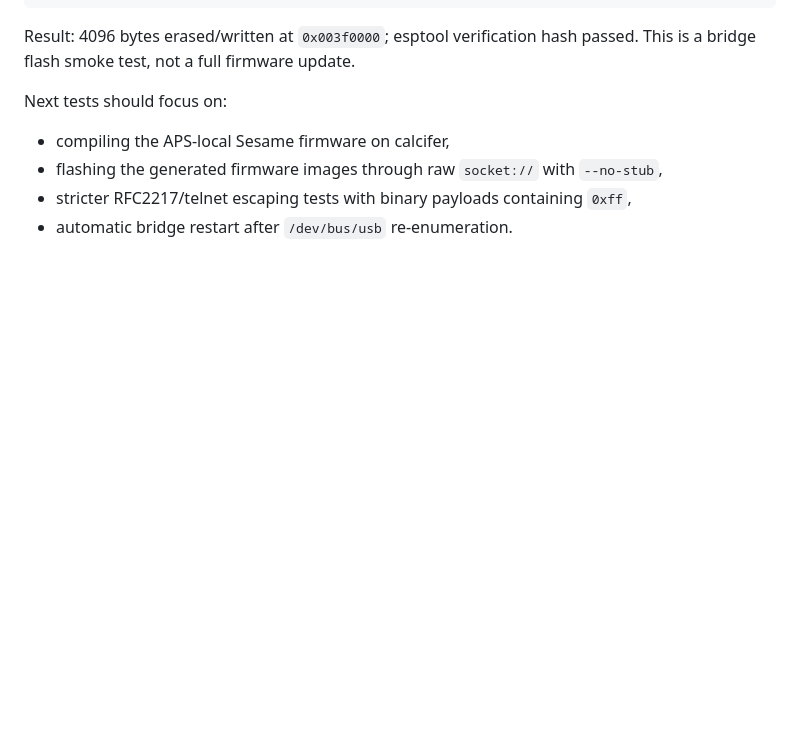
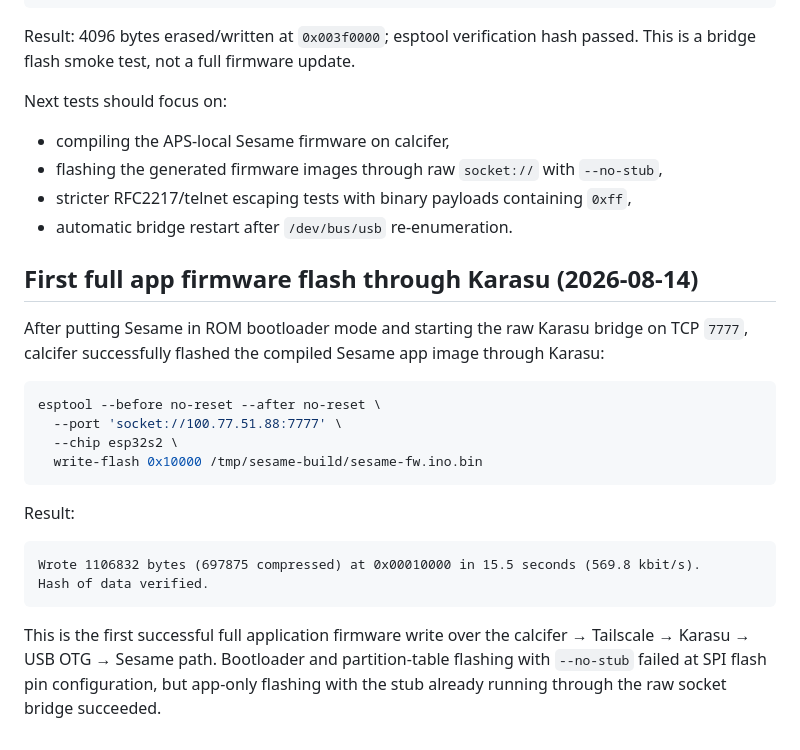
Before and after one commit to henkaku-center/sim2real, a Markdown page: reference/FIRMWARE-STATE.md, the part around the change. Rendered like a GitHub page; blank space fills up the shorter version.

Commit message:
docs: record first Karasu firmware flash

````diff
--- a/reference/FIRMWARE-STATE.md
+++ b/reference/FIRMWARE-STATE.md
@@ -137,3 +137,23 @@ Next tests should focus on:
 - flashing the generated firmware images through raw `socket://` with `--no-stub`,
 - stricter RFC2217/telnet escaping tests with binary payloads containing `0xff`,
 - automatic bridge restart after `/dev/bus/usb` re-enumeration.
+
+## First full app firmware flash through Karasu (2026-08-14)
+
+After putting Sesame in ROM bootloader mode and starting the raw Karasu bridge on TCP `7777`, calcifer successfully flashed the compiled Sesame app image through Karasu:
+
+```sh
+esptool --before no-reset --after no-reset \
+  --port 'socket://100.77.51.88:7777' \
+  --chip esp32s2 \
+  write-flash 0x10000 /tmp/sesame-build/sesame-fw.ino.bin
+```
+
+Result:
+
+```text
+Wrote 1106832 bytes (697875 compressed) at 0x00010000 in 15.5 seconds (569.8 kbit/s).
+Hash of data verified.
+```
+
+This is the first successful full application firmware write over the calcifer → Tailscale → Karasu → USB OTG → Sesame path. Bootloader and partition-table flashing with `--no-stub` failed at SPI flash pin configuration, but app-only flashing with the stub already running through the raw socket bridge succeeded.
````
